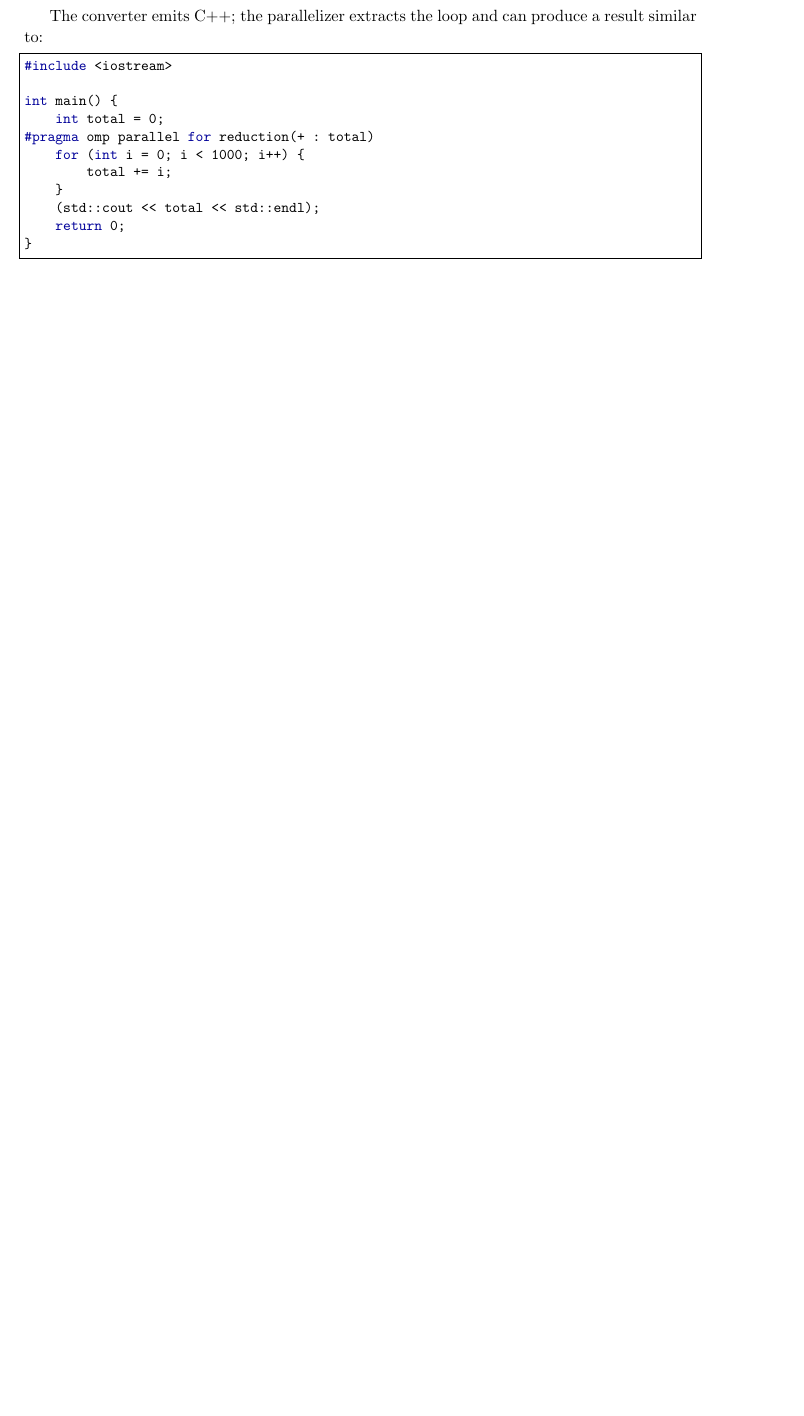
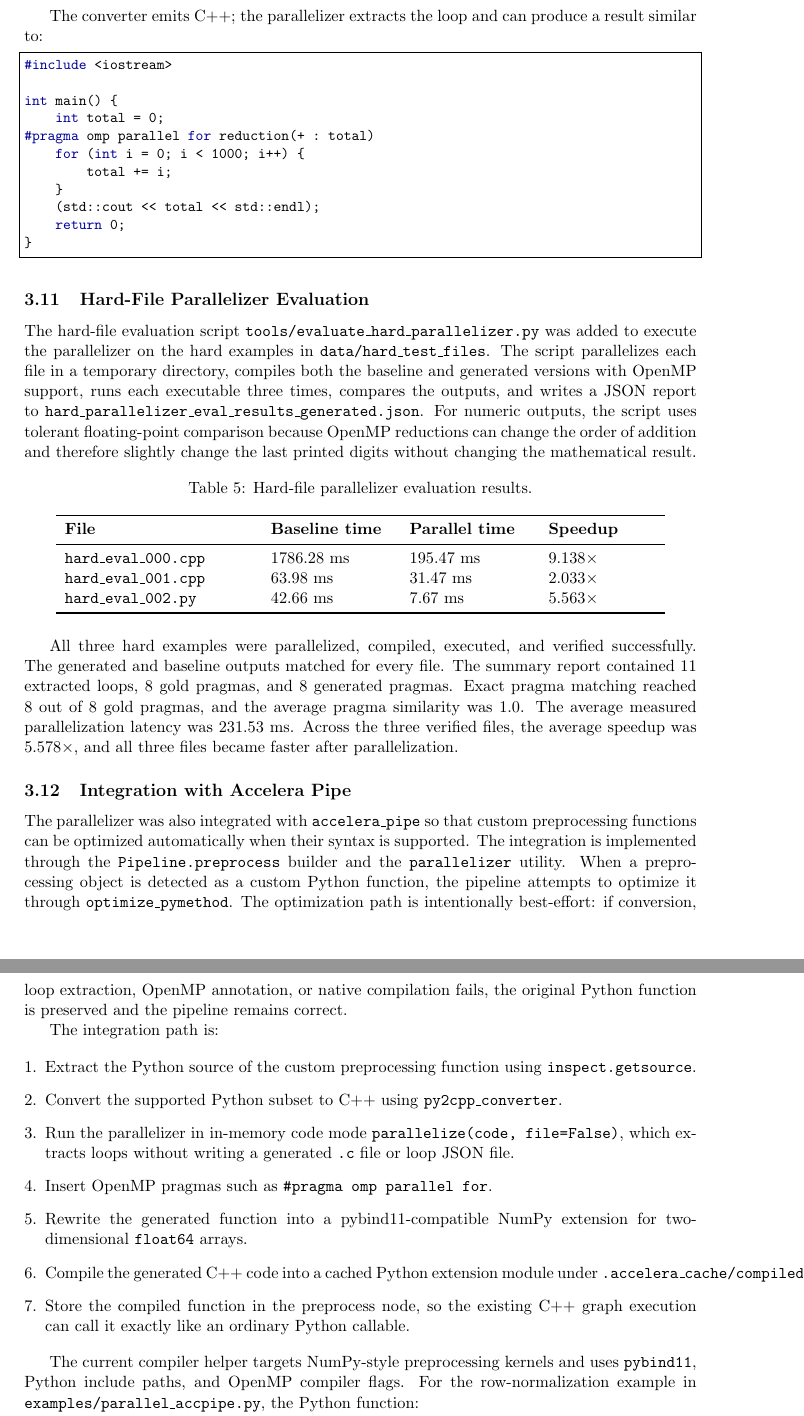
Before and after one commit to Mohamed-Ashraf273/accelera, a LaTeX paper (latex/report.tex): part of page 14 of 16 before the commit and two parts of pages 15 and 16 of 18 after it, the two joined at a grey line, cut so that both start at the same text, the shorter picture padded with empty space. Compiled offline with pdfLaTeX.

Commit message:
Deployed 3aa5488 with MkDocs version: 1.6.1

```diff
--- a/latex/report.tex
+++ b/latex/report.tex
@@ -895,3 +906,79 @@ int main() {
     return 0;
 }
 \end{lstlisting}
+
+\subsection{Hard-File Parallelizer Evaluation}
+
+The hard-file evaluation script
+\modulepath{tools/evaluate\_hard\_parallelizer.py} was added to execute the
+parallelizer on the hard examples in \modulepath{data/hard\_test\_files}. The
+script parallelizes each file in a temporary directory, compiles both the
+baseline and generated versions with OpenMP support, runs each executable
+three times, compares the outputs, and writes a JSON report to
+\modulepath{hard\_parallelizer\_eval\_results\_generated.json}. For numeric
+outputs, the script uses tolerant floating-point comparison because OpenMP
+reductions can change the order of addition and therefore slightly change the
+last printed digits without changing the mathematical result.
+
+\begin{table}[H]
+\centering
+\caption{Hard-file parallelizer evaluation results.}
+\begin{tabular}{p{0.28\linewidth}p{0.18\linewidth}p{0.18\linewidth}p{0.16\linewidth}}
+\toprule
+\textbf{File} & \textbf{Baseline time} & \textbf{Parallel time} &
+\textbf{Speedup}\\
+\midrule
+\texttt{hard\_eval\_000.cpp} & 1786.28 ms & 195.47 ms & 9.138$\times$\\
+\texttt{hard\_eval\_001.cpp} & 63.98 ms & 31.47 ms & 2.033$\times$\\
+\texttt{hard\_eval\_002.py} & 42.66 ms & 7.67 ms & 5.563$\times$\\
+\bottomrule
+\end{tabular}
+\end{table}
+
+All three hard examples were parallelized, compiled, executed, and verified
+successfully. The generated and baseline outputs matched for every file. The
+summary report contained 11 extracted loops, 8 gold pragmas, and 8 generated
+pragmas. Exact pragma matching reached 8 out of 8 gold pragmas, and the
+average pragma similarity was 1.0. The average measured parallelization
+latency was 231.53 ms. Across the three verified files, the average speedup
+was 5.578$\times$, and all three files became faster after parallelization.
+
+\subsection{Integration with Accelera Pipe}
+
+The parallelizer was also integrated with \texttt{accelera\_pipe} so that
+custom preprocessing functions can be optimized automatically when their
+syntax is supported. The integration is implemented through the
+\texttt{Pipeline.preprocess} builder and the \texttt{parallelizer} utility.
+When a preprocessing object is detected as a custom Python function, the
+pipeline attempts to optimize it through \texttt{optimize\_pymethod}. The
+optimization path is intentionally best-effort: if conversion, loop extraction,
+OpenMP annotation, or native compilation fails, the original Python function
+is preserved and the pipeline remains correct.
+
+The integration path is:
+
+\begin{enumerate}[leftmargin=*]
+  \item Extract the Python source of the custom preprocessing function using
+        \texttt{inspect.getsource}.
+  \item Convert the supported Python subset to C++ using
+        \texttt{py2cpp\_converter}.
+  \item Run the parallelizer in in-memory code mode
+        \texttt{parallelize(code, file=False)}, which extracts loops without
+        writing a generated \texttt{.c} file or loop JSON file.
+  \item Insert OpenMP pragmas such as \texttt{\#pragma omp parallel for}.
+  \item Rewrite the generated function into a pybind11-compatible NumPy
+        extension for two-dimensional \texttt{float64} arrays.
+  \item Compile the generated C++ code into a cached Python extension module
+        under \modulepath{.accelera\_cache/compiled}.
+  \item Store the compiled function in the preprocess node, so the existing
+        C++ graph execution can call it exactly like an ordinary Python
+        callable.
+\end{enumerate}
+
+The current compiler helper targets NumPy-style preprocessing kernels and uses
+\texttt{pybind11}, Python include paths, and OpenMP compiler flags. For the
+row-normalization example in \modulepath{examples/parallel\_accpipe.py}, the
+Python function:
+
+\begin{lstlisting}[language=Python]
+def normalize_rows(X):
```
Also changed, not shown: latex/thesis.pdf, latex/report.tex (84 more changed lines), 2 other files.
